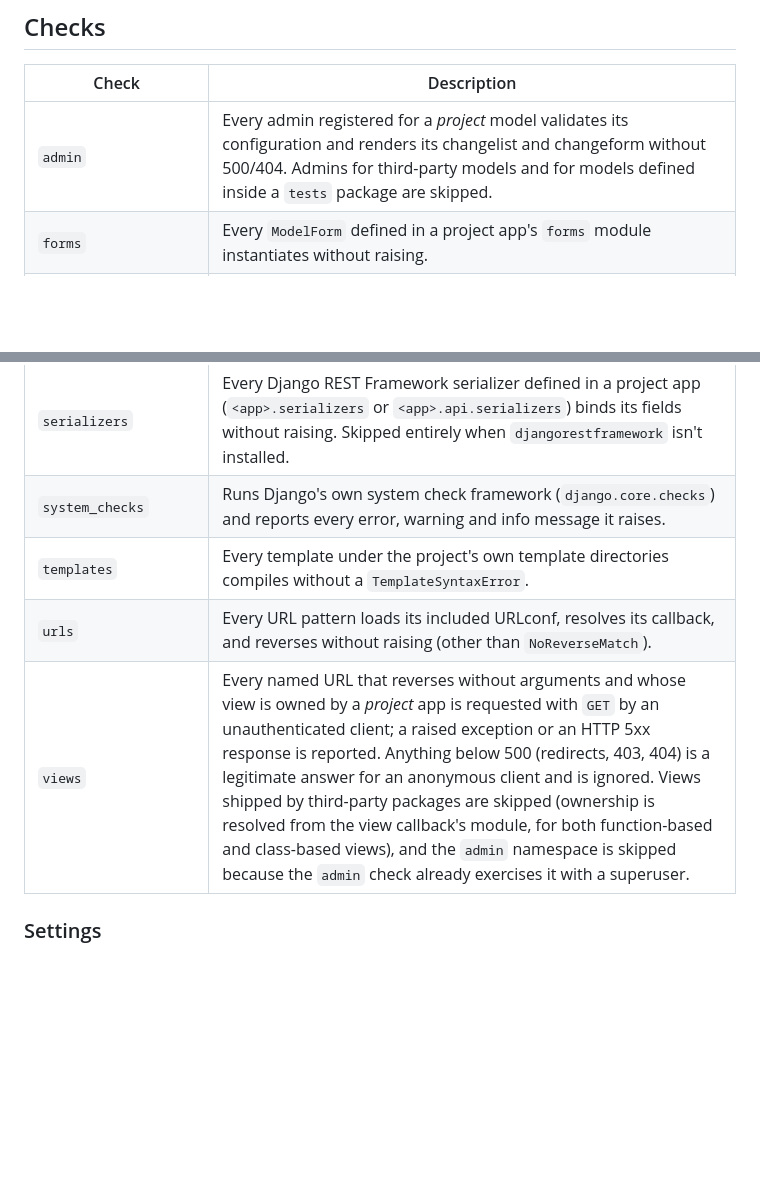
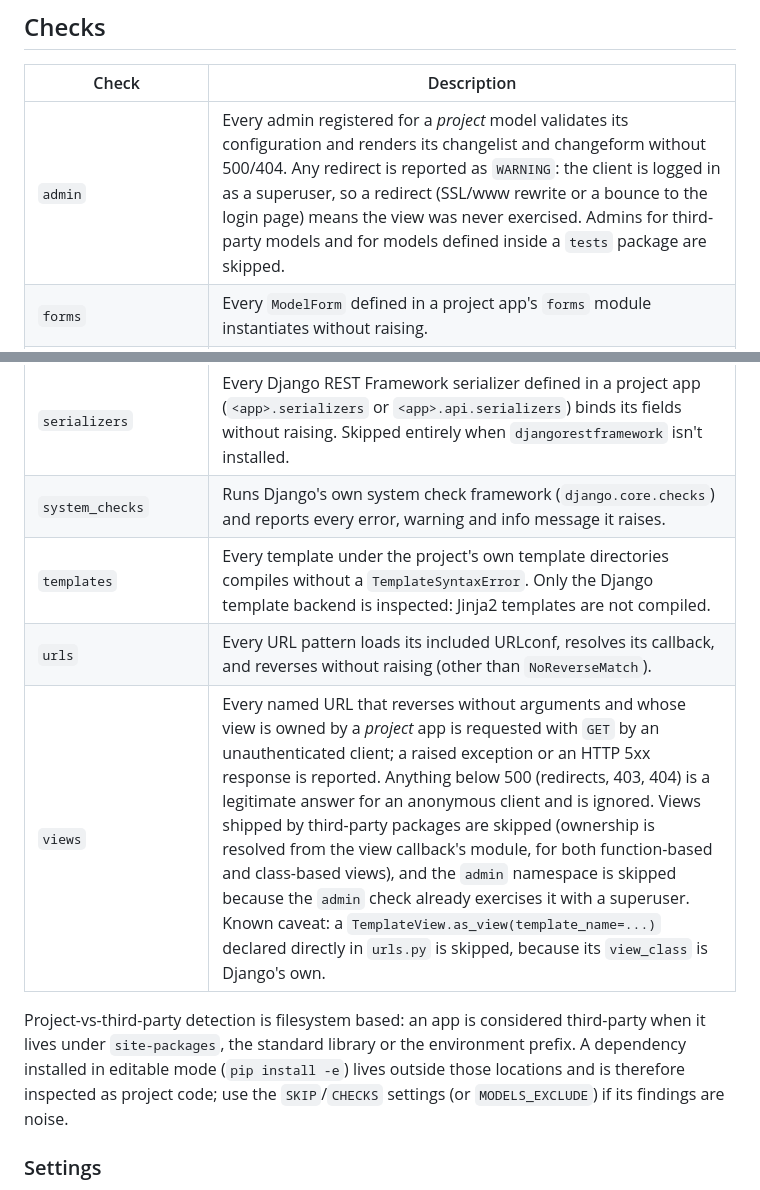
Before and after one commit to fabiocaccamo/pytest-django-autocheck, a Markdown page: README.md, 2 parts joined by grey strips. Drawn GitHub-style; blank space fills up the shorter version.

Commit message:
Document scoping and templates/views limitations.

```diff
--- a/README.md
+++ b/README.md
@@ -90,7 +90,7 @@ Valid check names for both flags: `admin`, `forms`, `imports`,
 
 | Check | Description |
 |-------|-------------|
-| `admin` | Every admin registered for a *project* model validates its configuration and renders its changelist and changeform without 500/404. Admins for third-party models and for models defined inside a `tests` package are skipped. |
+| `admin` | Every admin registered for a *project* model validates its configuration and renders its changelist and changeform without 500/404. Any redirect is reported as `WARNING`: the client is logged in as a superuser, so a redirect (SSL/www rewrite or a bounce to the login page) means the view was never exercised. Admins for third-party models and for models defined inside a `tests` package are skipped. |
 | `forms` | Every `ModelForm` defined in a project app's `forms` module instantiates without raising. |
 | `imports` | Every module of every project app imports without `ImportError` or circular import (third-party pip apps are skipped). |
 | `management_commands` | Every management command defined by a project app loads its class and builds its argument parser without raising. |
@@ -98,9 +98,15 @@ Valid check names for both flags: `admin`, `forms`, `imports`,
 | `models` | Every *project* model is instantiable, savable, and stringifiable via both `str()` and `repr()`. Third-party and `django.contrib` models are skipped, as are test-support models defined inside a `tests` package (a top-level `tests/` or an app-level `{app}/tests/`). |
 | `serializers` | Every Django REST Framework serializer defined in a project app (`<app>.serializers` or `<app>.api.serializers`) binds its fields without raising. Skipped entirely when `djangorestframework` isn't installed. |
 | `system_checks` | Runs Django's own system check framework (`django.core.checks`) and reports every error, warning and info message it raises. |
-| `templates` | Every template under the project's own template directories compiles without a `TemplateSyntaxError`. |
+| `templates` | Every template under the project's own template directories compiles without a `TemplateSyntaxError`. Only the Django template backend is inspected: Jinja2 templates are not compiled. |
 | `urls` | Every URL pattern loads its included URLconf, resolves its callback, and reverses without raising (other than `NoReverseMatch`). |
-| `views` | Every named URL that reverses without arguments and whose view is owned by a *project* app is requested with `GET` by an unauthenticated client; a raised exception or an HTTP 5xx response is reported. Anything below 500 (redirects, 403, 404) is a legitimate answer for an anonymous client and is ignored. Views shipped by third-party packages are skipped (ownership is resolved from the view callback's module, for both function-based and class-based views), and the `admin` namespace is skipped because the `admin` check already exercises it with a superuser. |
+| `views` | Every named URL that reverses without arguments and whose view is owned by a *project* app is requested with `GET` by an unauthenticated client; a raised exception or an HTTP 5xx response is reported. Anything below 500 (redirects, 403, 404) is a legitimate answer for an anonymous client and is ignored. Views shipped by third-party packages are skipped (ownership is resolved from the view callback's module, for both function-based and class-based views), and the `admin` namespace is skipped because the `admin` check already exercises it with a superuser. Known caveat: a `TemplateView.as_view(template_name=...)` declared directly in `urls.py` is skipped, because its `view_class` is Django's own. |
+
+Project-vs-third-party detection is filesystem based: an app is considered
+third-party when it lives under `site-packages`, the standard library or the
+environment prefix. A dependency installed in editable mode (`pip install -e`)
+lives outside those locations and is therefore inspected as project code; use
+the `SKIP`/`CHECKS` settings (or `MODELS_EXCLUDE`) if its findings are noise.
 
 ### Settings
 
```
